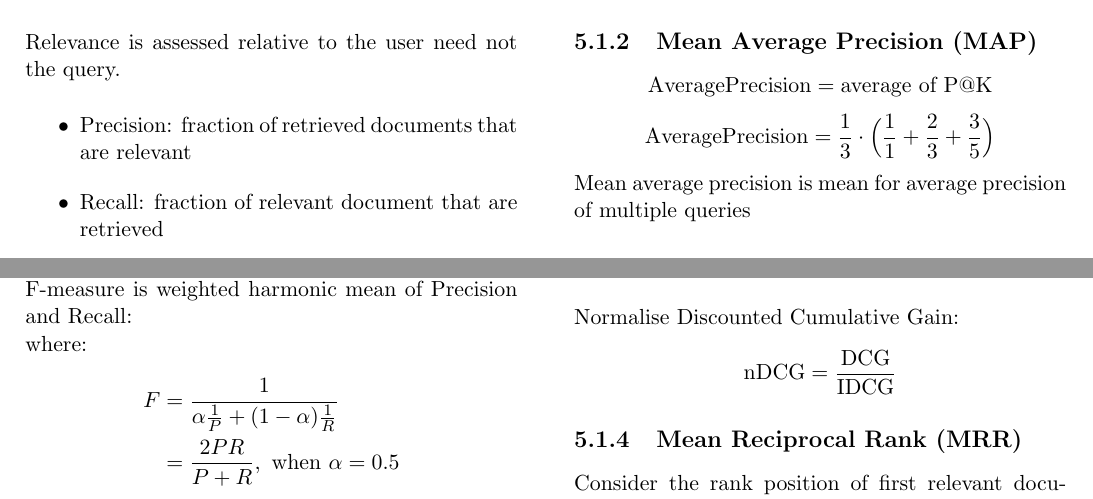
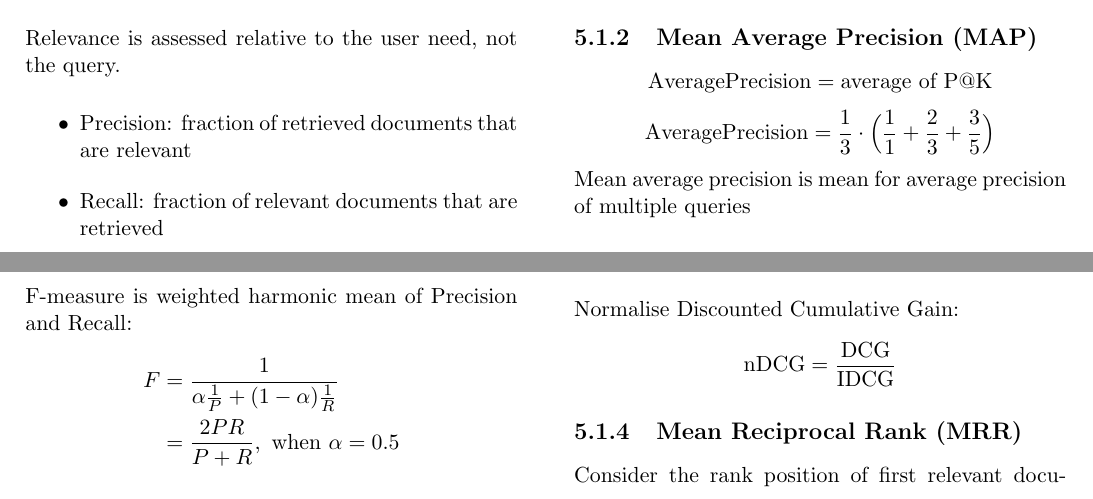
Before and after one commit to Andyccs/CZ4034-information-retrieval-summary, a LaTeX document (main.tex, which reads enhance.tex): two parts of page 9 of 14, joined at a grey line, cut so that both start at the same text. Compiled offline with pdfLaTeX.

```diff
--- a/enhance.tex
+++ b/enhance.tex
@@ -2,11 +2,11 @@
 
 \begin{multicols*}{2}
 
-\noindent Relevance is assessed relative to the user need not the query.
+\noindent Relevance is assessed relative to the user need, not the query.
 
 \begin{itemize}
     \item Precision: fraction of retrieved documents that are relevant
-    \item Recall: fraction of relevant document that are retrieved
+    \item Recall: fraction of relevant documents that are retrieved
     \item Conservatism: high precision, low recall
     \item Liberalism: low precision, high recall
 \end{itemize}
@@ -26,8 +26,6 @@
 $$R=\frac{TP}{TP+FN}$$
 
 \noindent F-measure is weighted harmonic mean of Precision and Recall:
-
-\noindent where:
 \begin{equation*}
 \begin{split}
     F &=\frac{1}{\alpha \frac{1}{P} + (1-\alpha)\frac{1}{R}} \\
```
Also changed, not shown: tolerant.tex (+1 -1 lines), enhance.tex (2 more changed lines).
